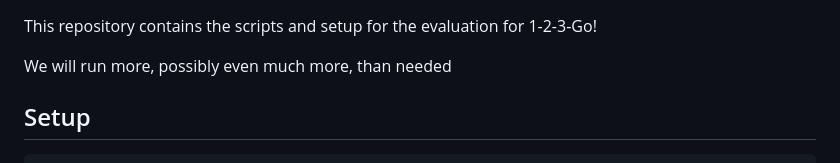
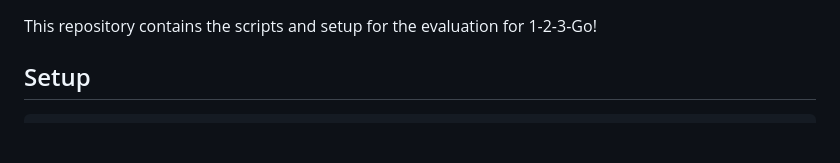
Before and after one commit to muqsit-azeem/dtstrat-123go-artifact, a Markdown page: README.md, the part around the change. Drawn GitHub-style; blank space fills up the shorter version.

````diff
--- a/README.md
+++ b/README.md
@@ -1,6 +1,5 @@
 This repository contains the scripts and setup for the evaluation for 1-2-3-Go!
 
-We will run more, possibly even much more, than needed
 ## Setup
 ```bash
 sudo apt install \
````
